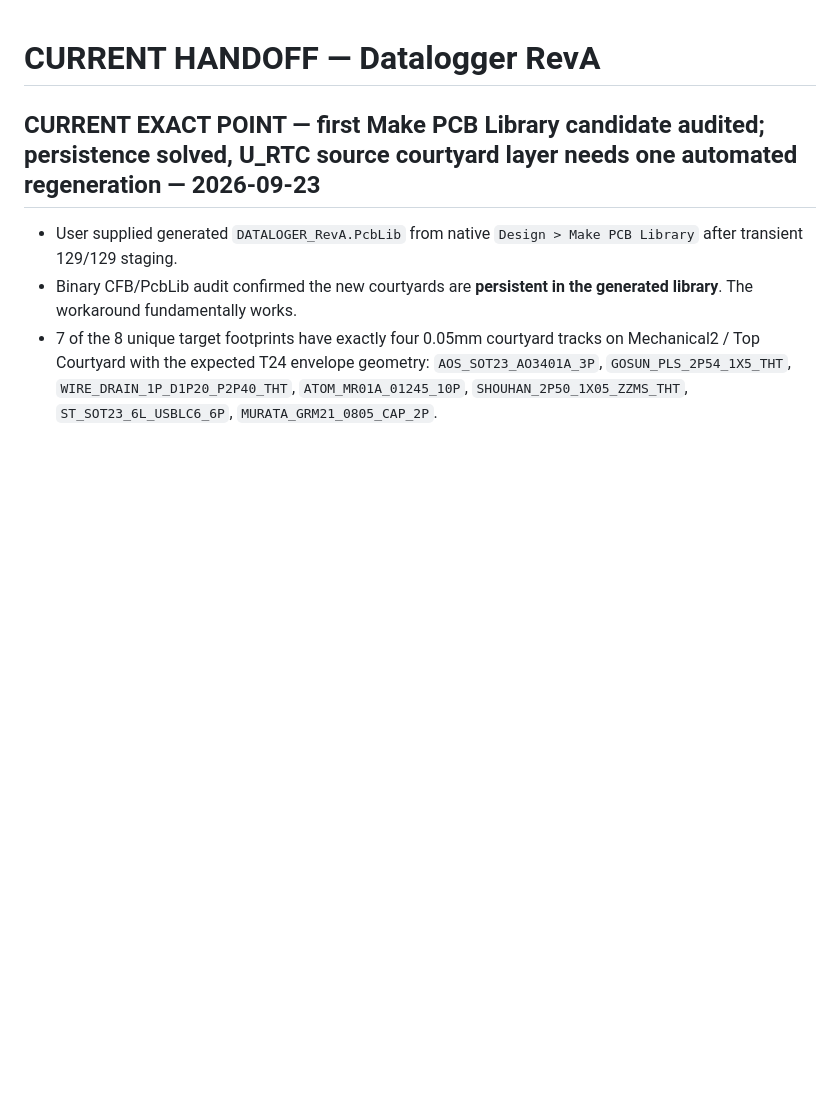
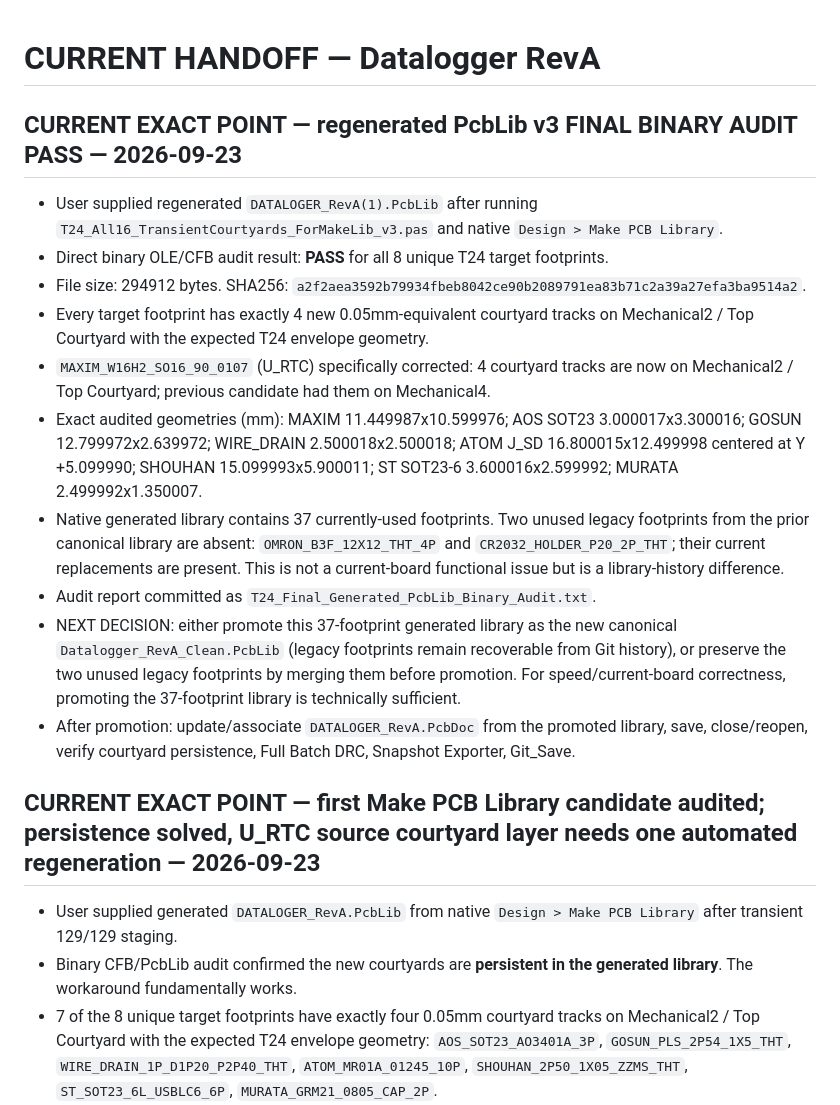
Before and after one commit to mohammadhpp/Datalogger-RevA, a Markdown page: AI_CONTINUITY/CURRENT_HANDOFF.md, the part around the change. GitHub-like rendering; blank space fills up the shorter version.

Commit message:
T24 handoff: record final regenerated PcbLib binary PASS

```diff
--- a/AI_CONTINUITY/CURRENT_HANDOFF.md
+++ b/AI_CONTINUITY/CURRENT_HANDOFF.md
@@ -1,4 +1,17 @@
 # CURRENT HANDOFF — Datalogger RevA
+
+## CURRENT EXACT POINT — regenerated PcbLib v3 FINAL BINARY AUDIT PASS — 2026-09-23
+
+- User supplied regenerated `DATALOGER_RevA(1).PcbLib` after running `T24_All16_TransientCourtyards_ForMakeLib_v3.pas` and native `Design > Make PCB Library`.
+- Direct binary OLE/CFB audit result: **PASS** for all 8 unique T24 target footprints.
+- File size: 294912 bytes. SHA256: `a2f2aea3592b79934fbeb8042ce90b2089791ea83b71c2a39a27efa3ba9514a2`.
+- Every target footprint has exactly 4 new 0.05mm-equivalent courtyard tracks on Mechanical2 / Top Courtyard with the expected T24 envelope geometry.
+- `MAXIM_W16H2_SO16_90_0107` (U_RTC) specifically corrected: 4 courtyard tracks are now on Mechanical2 / Top Courtyard; previous candidate had them on Mechanical4.
+- Exact audited geometries (mm): MAXIM 11.449987x10.599976; AOS SOT23 3.000017x3.300016; GOSUN 12.799972x2.639972; WIRE_DRAIN 2.500018x2.500018; ATOM J_SD 16.800015x12.499998 centered at Y +5.099990; SHOUHAN 15.099993x5.900011; ST SOT23-6 3.600016x2.599992; MURATA 2.499992x1.350007.
+- Native generated library contains 37 currently-used footprints. Two unused legacy footprints from the prior canonical library are absent: `OMRON_B3F_12X12_THT_4P` and `CR2032_HOLDER_P20_2P_THT`; their current replacements are present. This is not a current-board functional issue but is a library-history difference.
+- Audit report committed as `T24_Final_Generated_PcbLib_Binary_Audit.txt`.
+- NEXT DECISION: either promote this 37-footprint generated library as the new canonical `Datalogger_RevA_Clean.PcbLib` (legacy footprints remain recoverable from Git history), or preserve the two unused legacy footprints by merging them before promotion. For speed/current-board correctness, promoting the 37-footprint library is technically sufficient.
+- After promotion: update/associate `DATALOGER_RevA.PcbDoc` from the promoted library, save, close/reopen, verify courtyard persistence, Full Batch DRC, Snapshot Exporter, Git_Save.
 
 ## CURRENT EXACT POINT — first Make PCB Library candidate audited; persistence solved, U_RTC source courtyard layer needs one automated regeneration — 2026-09-23
 
```
